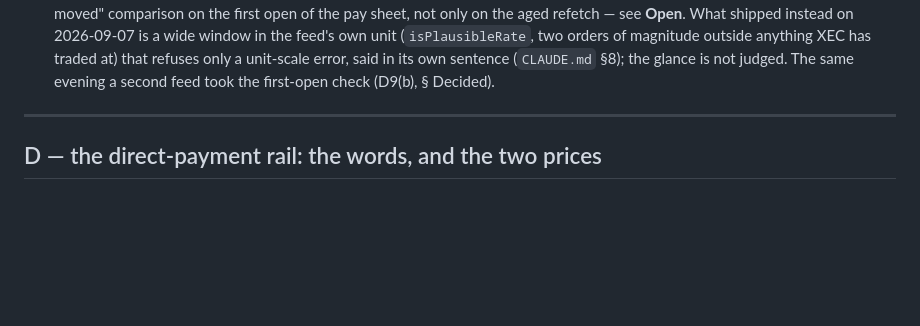
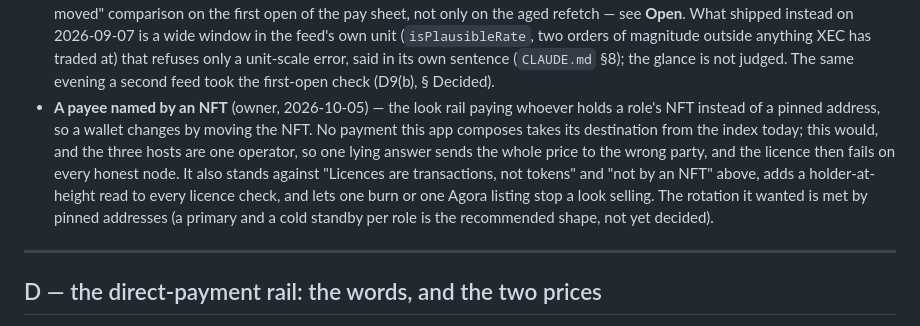
Before and after one commit to tuannato/Stall, a Markdown page: PLAN.md, the part around the change. Drawn GitHub-style; blank space fills up the shorter version.

Commit message:
PLAN § Rejected: a payee named by an NFT (owner, 2026-10-05)
Co-Authored-By: Claude Opus 5.5 <noreply@anthropic.com>

```diff
--- a/PLAN.md
+++ b/PLAN.md
@@ -449,6 +449,17 @@ that is still true:
   traded at) that refuses only a unit-scale error, said in its own
   sentence (`CLAUDE.md` §8); the glance is not judged. The same evening a
   second feed took the first-open check (D9(b), § Decided).
+- **A payee named by an NFT** (owner, 2026-10-05) — the look rail paying
+  whoever holds a role's NFT instead of a pinned address, so a wallet
+  changes by moving the NFT. No payment this app composes takes its
+  destination from the index today; this would, and the three hosts are one
+  operator, so one lying answer sends the whole price to the wrong party,
+  and the licence then fails on every honest node. It also stands against
+  "Licences are transactions, not tokens" and "not by an NFT" above, adds a
+  holder-at-height read to every licence check, and lets one burn or one
+  Agora listing stop a look selling. The rotation it wanted is met by pinned
+  addresses (a primary and a cold standby per role is the recommended shape,
+  not yet decided).
 
 ---
 
```
